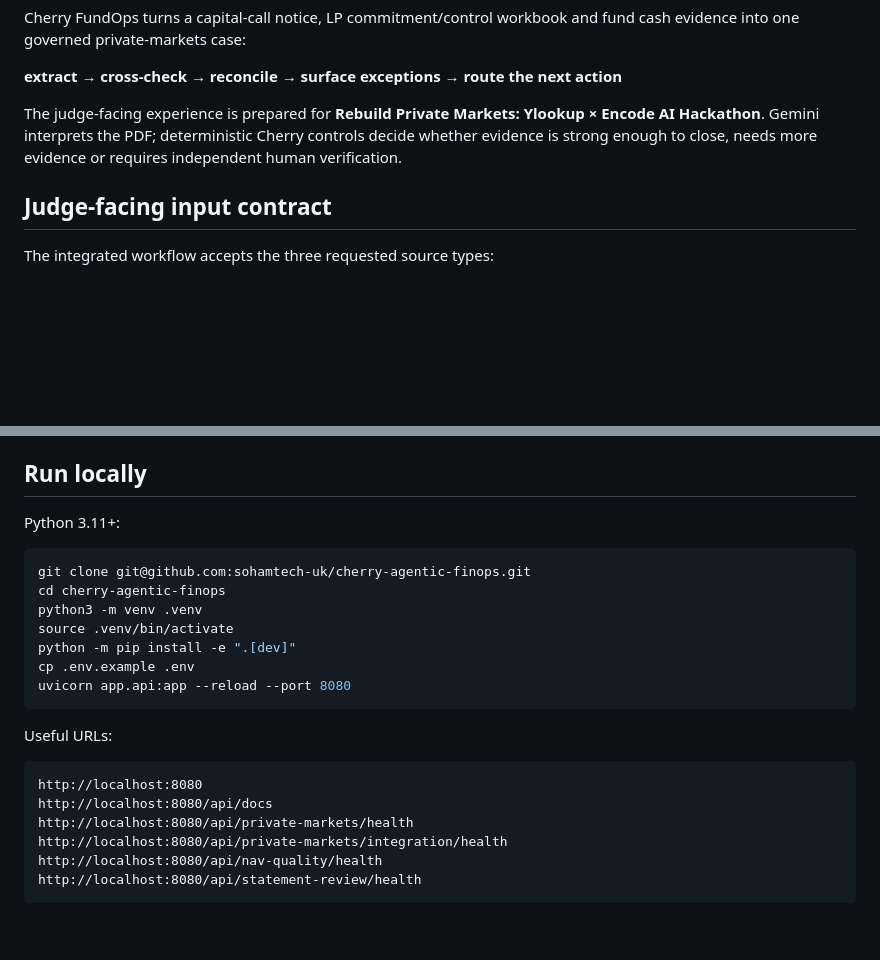
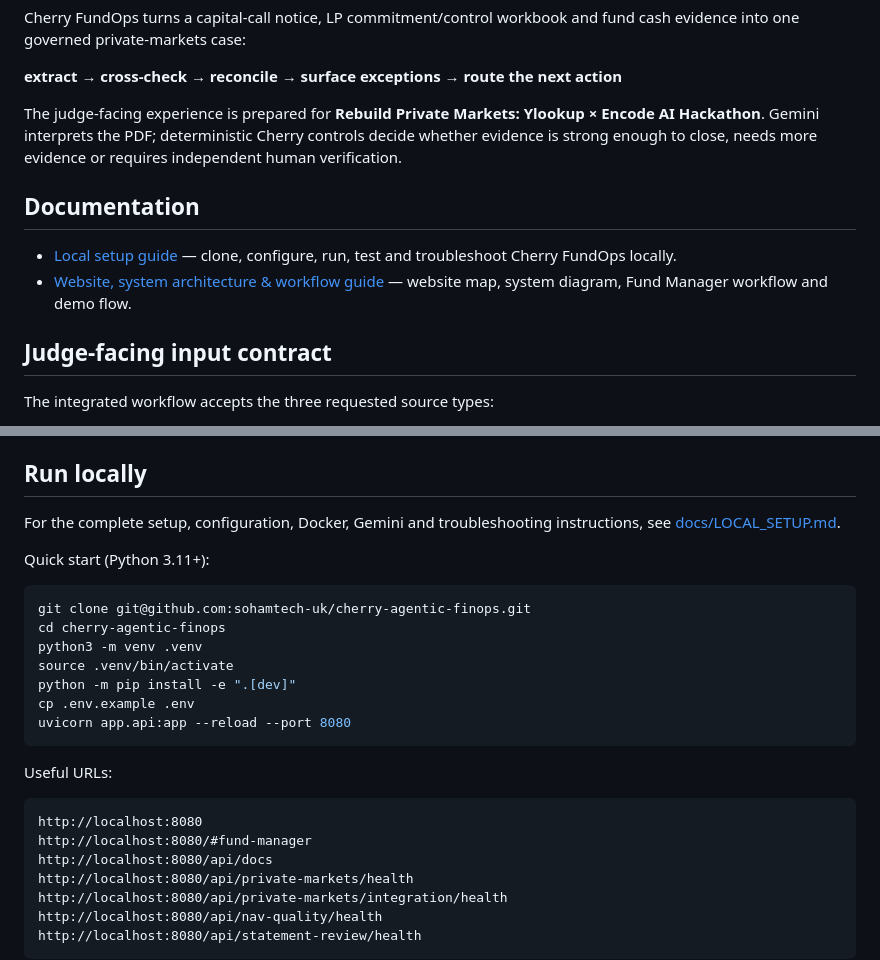
Before and after one commit to sohamtech-uk/cherry-agentic-finops, a Markdown page: README.md, 2 parts joined by grey strips. Drawn GitHub-style; blank space fills up the shorter version.

Commit message:
Link setup and architecture guides from README

````diff
--- a/README.md
+++ b/README.md
@@ -10,6 +10,11 @@ into one governed private-markets case:
 The judge-facing experience is prepared for **Rebuild Private Markets: Ylookup × Encode AI
 Hackathon**. Gemini interprets the PDF; deterministic Cherry controls decide whether evidence is
 strong enough to close, needs more evidence or requires independent human verification.
+
+## Documentation
+
+- [Local setup guide](docs/LOCAL_SETUP.md) — clone, configure, run, test and troubleshoot Cherry FundOps locally.
+- [Website, system architecture & workflow guide](docs/WEBSITE_SYSTEM_AND_WORKFLOW.md) — website map, system diagram, Fund Manager workflow and demo flow.
 
 ## Judge-facing input contract
 
@@ -357,7 +362,10 @@ as `/api/contracts`.
 
 ## Run locally
 
-Python 3.11+:
+For the complete setup, configuration, Docker, Gemini and troubleshooting instructions, see
+[docs/LOCAL_SETUP.md](docs/LOCAL_SETUP.md).
+
+Quick start (Python 3.11+):
 
 ```bash
 git clone git@github.com:sohamtech-uk/cherry-agentic-finops.git
@@ -373,6 +381,7 @@ Useful URLs:
 
 ```text
 http://localhost:8080
+http://localhost:8080/#fund-manager
 http://localhost:8080/api/docs
 http://localhost:8080/api/private-markets/health
 http://localhost:8080/api/private-markets/integration/health
````
